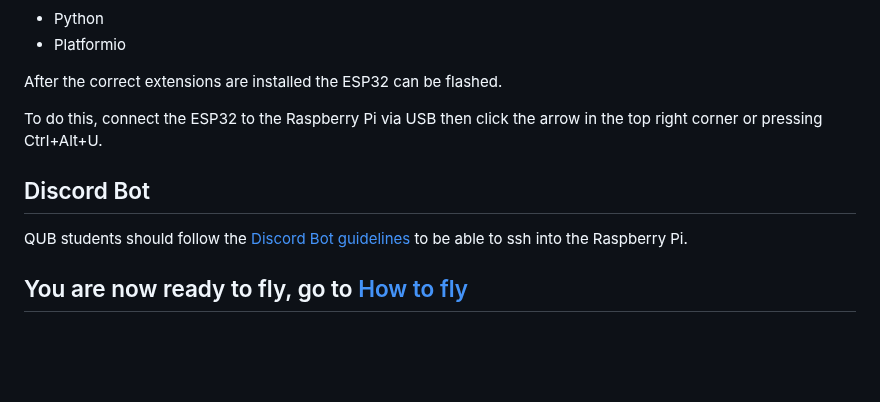
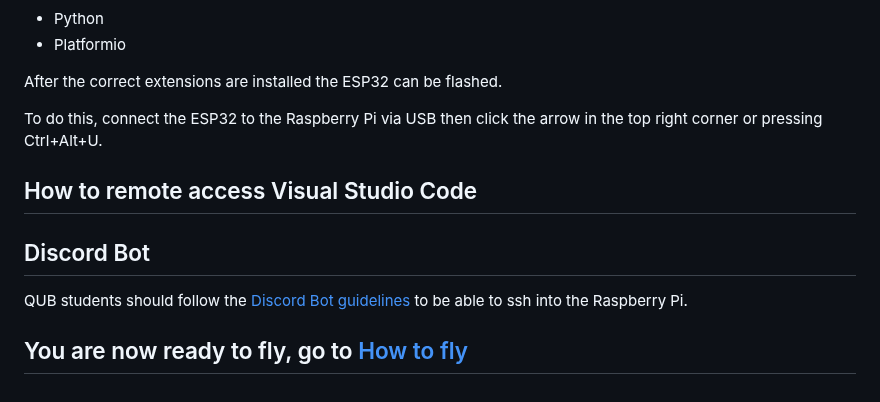
Before and after one commit to QUB-ASL/bzzz, a Markdown page: docs/SET_UP.md, the part around one of its changes. GitHub-like rendering; blank space fills up the shorter version.

```diff
--- a/docs/SET_UP.md
+++ b/docs/SET_UP.md
@@ -173,4 +173,8 @@ After the correct extensions are installed the ESP32 can be flashed.
 To do this, connect the ESP32 to the Raspberry Pi via USB then click the arrow in the top right corner or pressing Ctrl+Alt+U.
 
 
+## How to remote access Visual Studio Code
+
+
+
 ## Discord Bot
```
Also changed, not shown: other parts of docs/SET_UP.md (+1 -1 lines).
